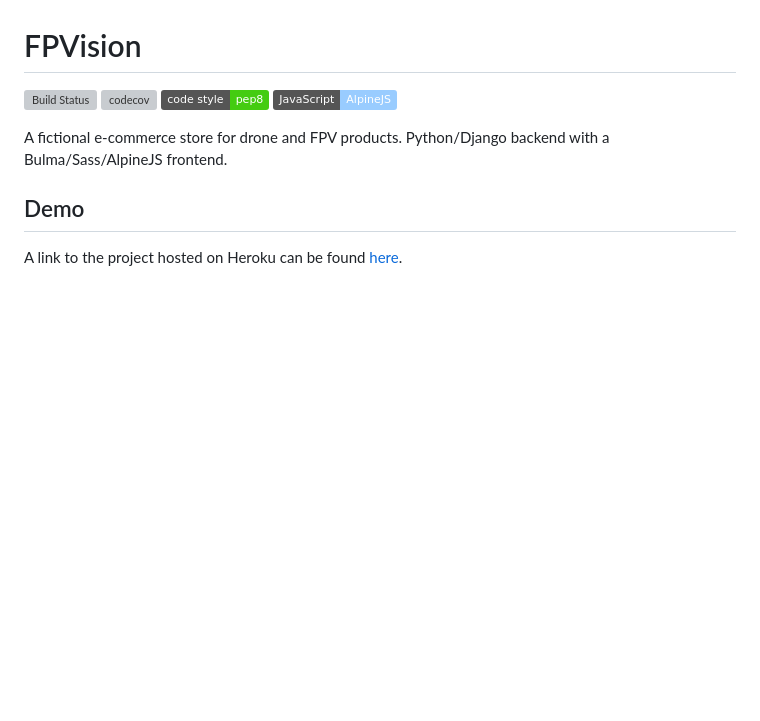
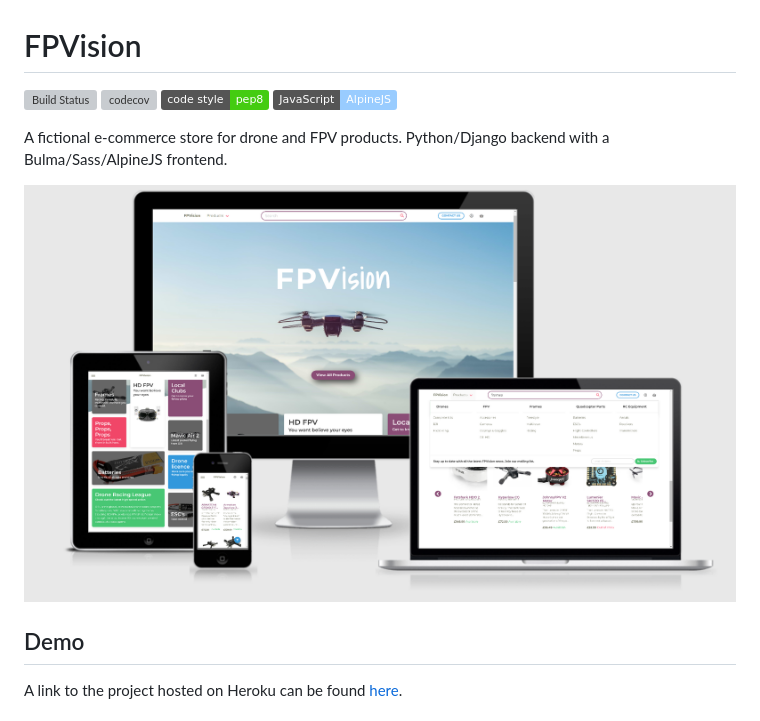
Before and after one commit to wrengit/FPVision, a Markdown page: README.MD, the part around the change. Rendered like a GitHub page; pictures changed too: multiscreen.png (added); badges without logos; blank space fills up the shorter version; grey boxes are pictures that could not be loaded.

Commit message:
add mutiscreen image

```diff
--- a/README.MD
+++ b/README.MD
@@ -3,6 +3,8 @@
 [![Build Status](https://travis-ci.org/wrengit/FPVision.svg?branch=master)](https://travis-ci.org/wrengit/FPVision)  [![codecov](https://codecov.io/gh/wrengit/FPVision/branch/master/graph/badge.svg)](https://codecov.io/gh/wrengit/FPVision) [![Code style](https://img.shields.io/badge/code%20style-pep8-success)](https://www.python.org/dev/peps/pep-0008/) [![JavaScript](https://img.shields.io/badge/JavaScript-AlpineJS-9cf)](https://github.com/alpinejs/alpine/)
 
 A fictional e-commerce store for drone and FPV products. Python/Django backend with a Bulma/Sass/AlpineJS frontend.
+
+![App on multiple screens](multiscreen.png)
 
 ## Demo
 
```
